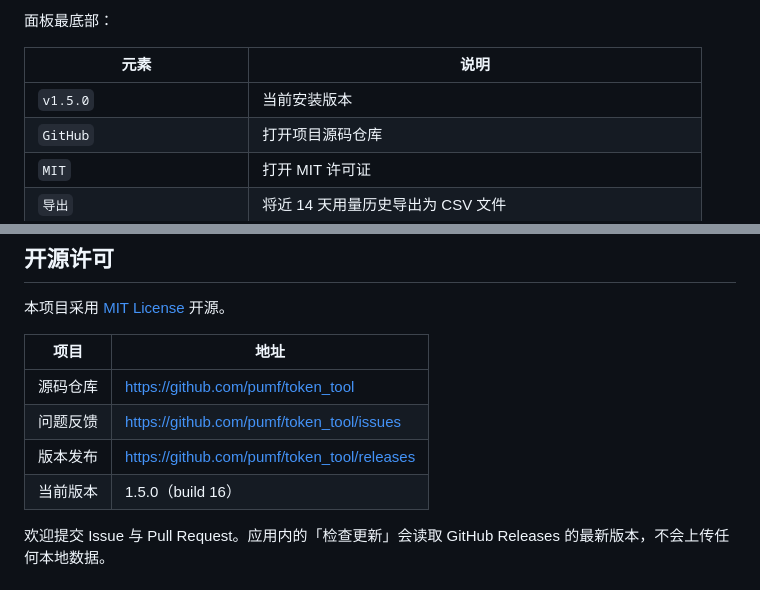
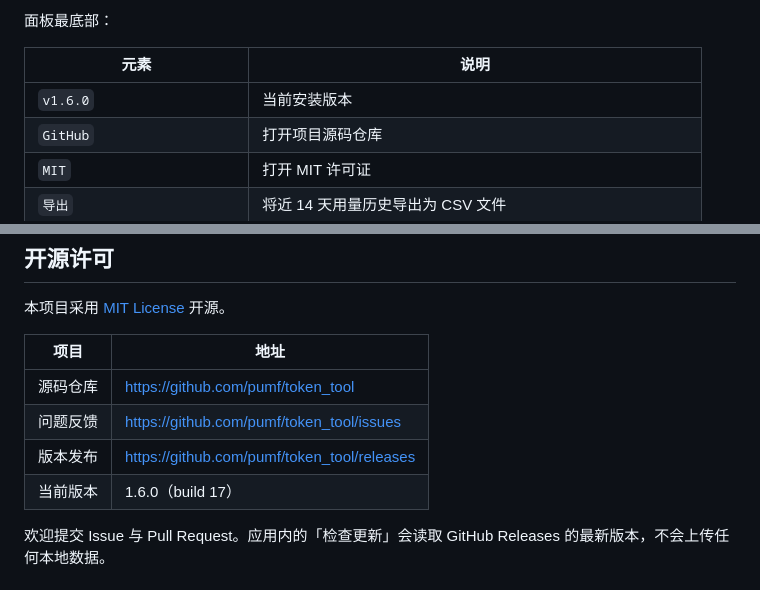
Before and after one commit to pumf/token_tool, a Markdown page: README.md, 2 parts joined by grey strips. GitHub-like rendering.

```diff
--- a/README.md
+++ b/README.md
@@ -120,7 +137,7 @@ Codex 的预测速度按窗口长度选择口径。周、月度这类天级以
 
 | 元素 | 说明 |
 | --- | --- |
-| `v1.5.0` | 当前安装版本 |
+| `v1.6.0` | 当前安装版本 |
 | `GitHub` | 打开项目源码仓库 |
 | `MIT` | 打开 MIT 许可证 |
 | `导出` | 将近 14 天用量历史导出为 CSV 文件 |
@@ -419,7 +441,7 @@ defaults delete com.local.tokentool 2>/dev/null
 | 源码仓库 | <https://github.com/pumf/token_tool> |
 | 问题反馈 | <https://github.com/pumf/token_tool/issues> |
 | 版本发布 | <https://github.com/pumf/token_tool/releases> |
-| 当前版本 | 1.5.0（build 16） |
+| 当前版本 | 1.6.0（build 17） |
 
 欢迎提交 Issue 与 Pull Request。应用内的「检查更新」会读取 GitHub Releases 的最新版本，不会上传任何本地数据。
 
```
Also changed, not shown: other parts of README.md (+30 -8 lines), docs/screenshots/settings-light.png, docs/screenshots/styles-dark.png (added), docs/screenshots/styles-light.png (added), 3 other files.
